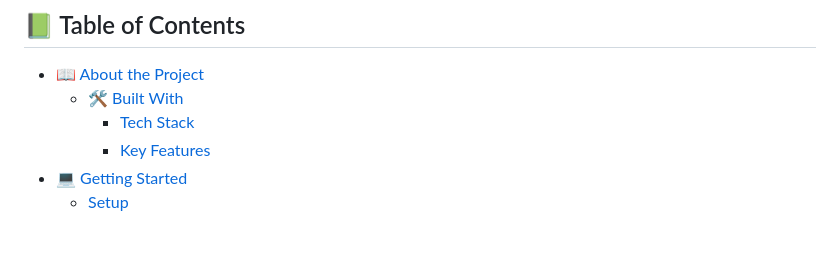
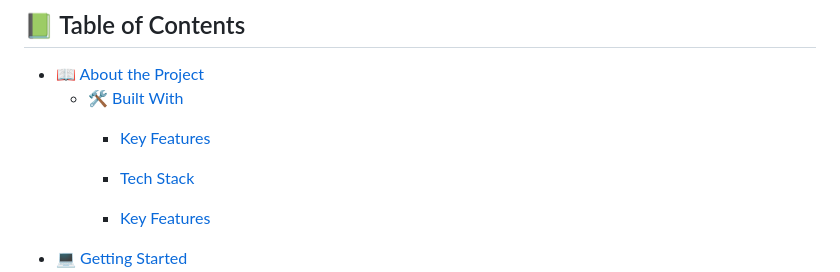
Before and after one commit to josuerushanika/Capstone_2, a Markdown page: README.md, the part around the change. GitHub-like rendering; blank space fills up the shorter version.

Commit message:
Add key feature on the readme

```diff
--- a/README.md
+++ b/README.md
@@ -19,6 +19,8 @@
 
 - [📖 About the Project](#about-project)
   - [🛠 Built With](#built-with)
+     - [Key Features](#key-features)
+
     - [Tech Stack](#tech-stack)
     - [Key Features](#key-features)
 - [💻 Getting Started](#getting-started)
```
